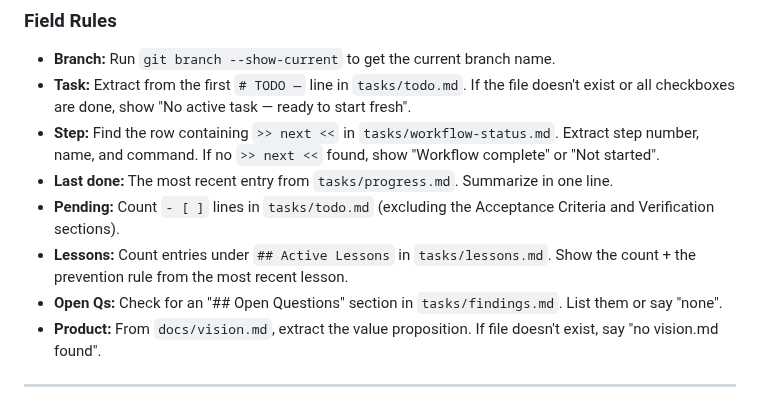
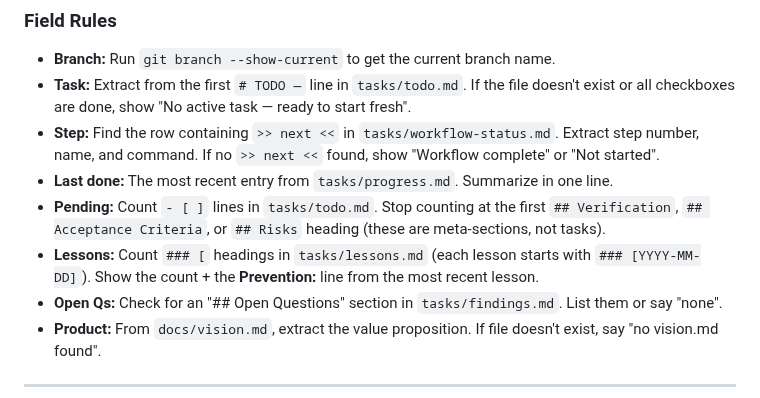
Before and after one commit to kennethsolomon/shipkit, a Markdown page: skills/sk:context/SKILL.md, the part around the change. Drawn GitHub-style.

Commit message:
fix(skills): clarify sk:context field rules and sk:mvp output message
- sk:context: specify exact heading patterns for Pending and Lessons
  fields to avoid ambiguous section detection
- sk:mvp: clarify that sk:context loads vision.md only, not all 3 docs

Co-Authored-By: Claude Opus 4.6 (1M context) <noreply@anthropic.com>

```diff
--- a/skills/sk:context/SKILL.md
+++ b/skills/sk:context/SKILL.md
@@ -68,8 +68,8 @@ Product:    [value prop from vision.md, or "no vision.md found"]
 - **Task:** Extract from the first `# TODO —` line in `tasks/todo.md`. If the file doesn't exist or all checkboxes are done, show "No active task — ready to start fresh".
 - **Step:** Find the row containing `>> next <<` in `tasks/workflow-status.md`. Extract step number, name, and command. If no `>> next <<` found, show "Workflow complete" or "Not started".
 - **Last done:** The most recent entry from `tasks/progress.md`. Summarize in one line.
-- **Pending:** Count `- [ ]` lines in `tasks/todo.md` (excluding the Acceptance Criteria and Verification sections).
-- **Lessons:** Count entries under `## Active Lessons` in `tasks/lessons.md`. Show the count + the prevention rule from the most recent lesson.
+- **Pending:** Count `- [ ]` lines in `tasks/todo.md`. Stop counting at the first `## Verification`, `## Acceptance Criteria`, or `## Risks` heading (these are meta-sections, not tasks).
+- **Lessons:** Count `### [` headings in `tasks/lessons.md` (each lesson starts with `### [YYYY-MM-DD]`). Show the count + the **Prevention:** line from the most recent lesson.
 - **Open Qs:** Check for an "## Open Questions" section in `tasks/findings.md`. List them or say "none".
 - **Product:** From `docs/vision.md`, extract the value proposition. If file doesn't exist, say "no vision.md found".
 
```
Also changed, not shown: skills/sk:mvp/SKILL.md (+1 -1 lines).
